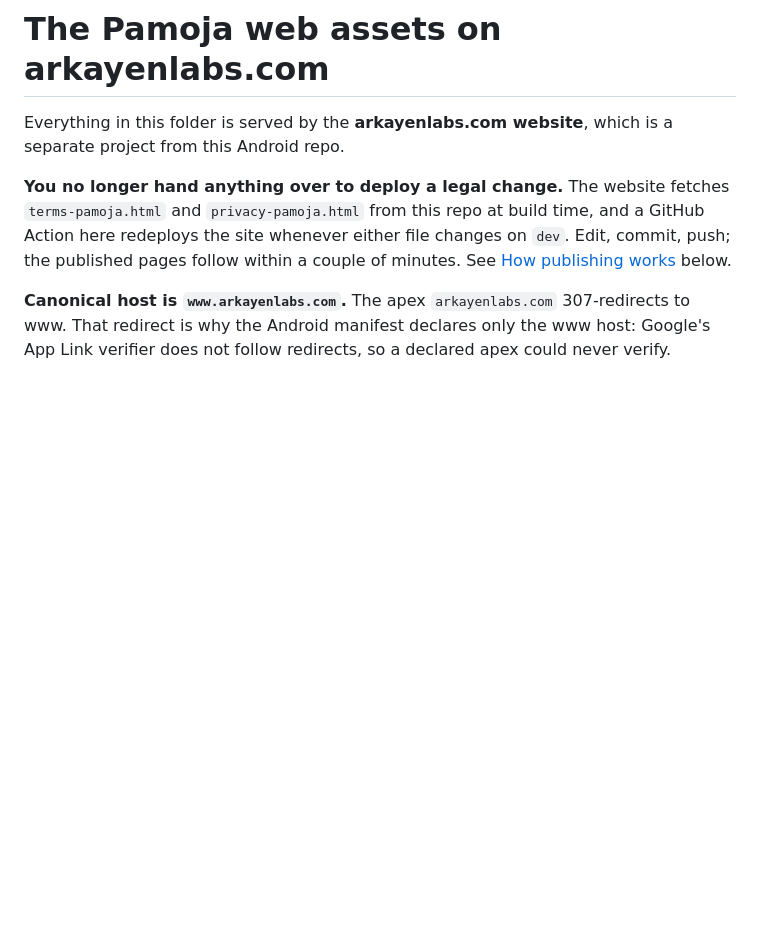
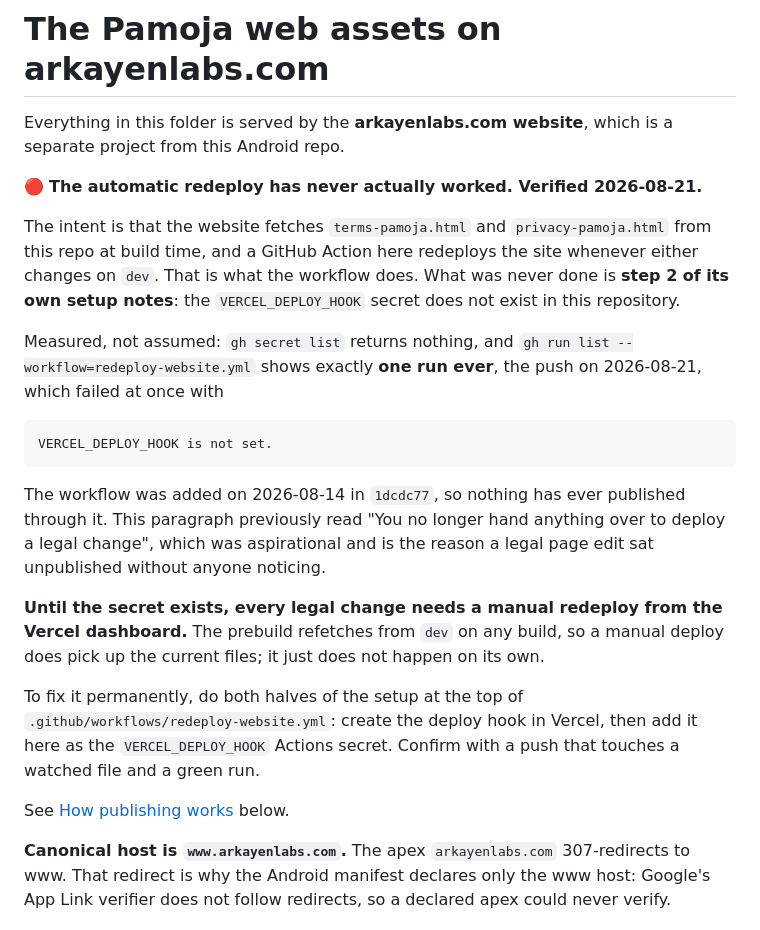
Before and after one commit to ArkayenLabs/pamoja-android, a Markdown page: web/DEPLOY.md, the part around the change. GitHub-like rendering; blank space fills up the shorter version.

Commit message:
docs(deploy): the website auto-redeploy has never worked, secret was never set
gh secret list returns nothing and the workflow has exactly one run ever, the
2026-08-21 push, which failed immediately with VERCEL_DEPLOY_HOOK is not set.
The workflow was added 2026-08-14, so nothing has published through it.

DEPLOY.md claimed the opposite, that a legal change needed no manual step. That
wording is why an unpublished legal edit went unnoticed. Corrected, with the
manual workaround and the one-time fix both written down.

```diff
--- a/web/DEPLOY.md
+++ b/web/DEPLOY.md
@@ -3,11 +3,35 @@
 Everything in this folder is served by the **arkayenlabs.com website**, which is
 a separate project from this Android repo.
 
-**You no longer hand anything over to deploy a legal change.** The website
-fetches `terms-pamoja.html` and `privacy-pamoja.html` from this repo at build
-time, and a GitHub Action here redeploys the site whenever either file changes
-on `dev`. Edit, commit, push; the published pages follow within a couple of
-minutes. See [How publishing works](#how-publishing-works) below.
+🔴 **The automatic redeploy has never actually worked. Verified 2026-08-21.**
+
+The intent is that the website fetches `terms-pamoja.html` and
+`privacy-pamoja.html` from this repo at build time, and a GitHub Action here
+redeploys the site whenever either changes on `dev`. That is what the workflow
+does. What was never done is **step 2 of its own setup notes**: the
+`VERCEL_DEPLOY_HOOK` secret does not exist in this repository.
+
+Measured, not assumed: `gh secret list` returns nothing, and
+`gh run list --workflow=redeploy-website.yml` shows exactly **one run ever**,
+the push on 2026-08-21, which failed at once with
+
+    VERCEL_DEPLOY_HOOK is not set.
+
+The workflow was added on 2026-08-14 in `1dcdc77`, so nothing has ever
+published through it. This paragraph previously read "You no longer hand
+anything over to deploy a legal change", which was aspirational and is the
+reason a legal page edit sat unpublished without anyone noticing.
+
+**Until the secret exists, every legal change needs a manual redeploy from the
+Vercel dashboard.** The prebuild refetches from `dev` on any build, so a manual
+deploy does pick up the current files; it just does not happen on its own.
+
+To fix it permanently, do both halves of the setup at the top of
+`.github/workflows/redeploy-website.yml`: create the deploy hook in Vercel, then
+add it here as the `VERCEL_DEPLOY_HOOK` Actions secret. Confirm with a push that
+touches a watched file and a green run.
+
+See [How publishing works](#how-publishing-works) below.
 
 **Canonical host is `www.arkayenlabs.com`.** The apex `arkayenlabs.com`
 307-redirects to www. That redirect is why the Android manifest declares only
```
